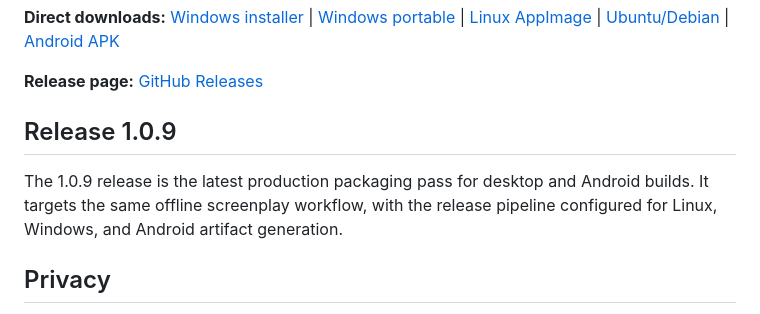
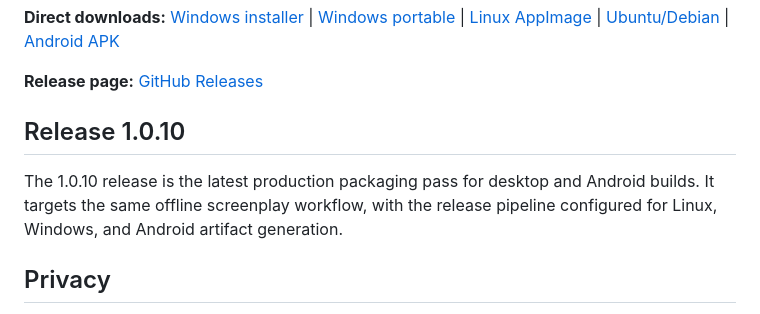
Before and after one commit to kabrownie/HiiScript, a Markdown page: README.md, the part around the change. GitHub-like rendering.

Commit message:
docs: update release version to 1.0.10 in README

```diff
--- a/README.md
+++ b/README.md
@@ -14,9 +14,9 @@ Support continued development: [Sponsor Hiiscript on GitHub](https://github.com/
 
 **Release page:** [GitHub Releases](https://github.com/kabrownie/Hiiscript/releases/latest)
 
-## Release 1.0.9
+## Release 1.0.10
 
-The 1.0.9 release is the latest production packaging pass for desktop and Android builds. It targets the same offline screenplay workflow, with the release pipeline configured for Linux, Windows, and Android artifact generation.
+The 1.0.10 release is the latest production packaging pass for desktop and Android builds. It targets the same offline screenplay workflow, with the release pipeline configured for Linux, Windows, and Android artifact generation.
 
 ## Privacy
 
```
